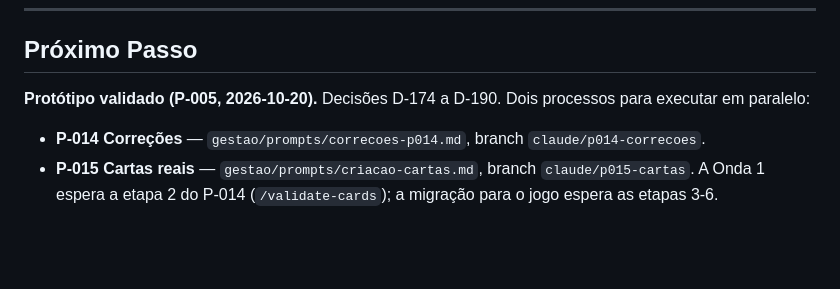
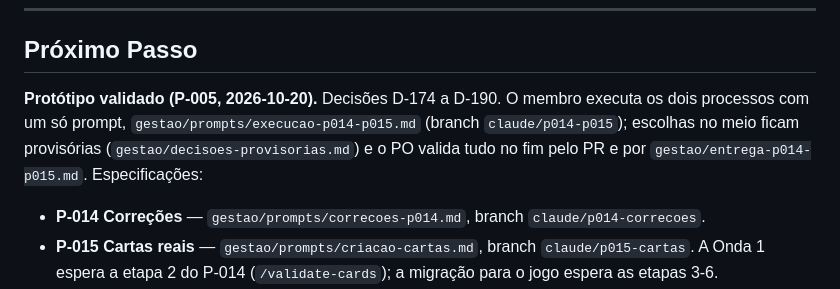
Before and after one commit to matix0/o-planalto, a Markdown page: gestao/estado.md, the part around the change. Rendered like a GitHub page; blank space fills up the shorter version.

Commit message:
docs(gestao): prompt mestre para executar o P-014 e o P-015 com validação do PO no fim
Co-Authored-By: Claude Opus 5.5 <noreply@anthropic.com>

```diff
--- a/gestao/estado.md
+++ b/gestao/estado.md
@@ -161,7 +161,7 @@ O projeto "O Planalto" está em **estágio avançado de design conceitual**. A d
 
 ## Próximo Passo
 
-**Protótipo validado (P-005, 2026-10-20).** Decisões D-174 a D-190. Dois processos para executar em paralelo:
+**Protótipo validado (P-005, 2026-10-20).** Decisões D-174 a D-190. O membro executa os dois processos com um só prompt, `gestao/prompts/execucao-p014-p015.md` (branch `claude/p014-p015`); escolhas no meio ficam provisórias (`gestao/decisoes-provisorias.md`) e o PO valida tudo no fim pelo PR e por `gestao/entrega-p014-p015.md`. Especificações:
 - **P-014 Correções** — `gestao/prompts/correcoes-p014.md`, branch `claude/p014-correcoes`.
 - **P-015 Cartas reais** — `gestao/prompts/criacao-cartas.md`, branch `claude/p015-cartas`. A Onda 1 espera a etapa 2 do P-014 (`/validate-cards`); a migração para o jogo espera as etapas 3-6.
 - Depois: P-006 (playtest), docs 19-23.
```
Also changed, not shown: gestao/plano-de-acao.md (+2 -2 lines), gestao/prompts/execucao-p014-p015.md (added, +71 -0 lines).
